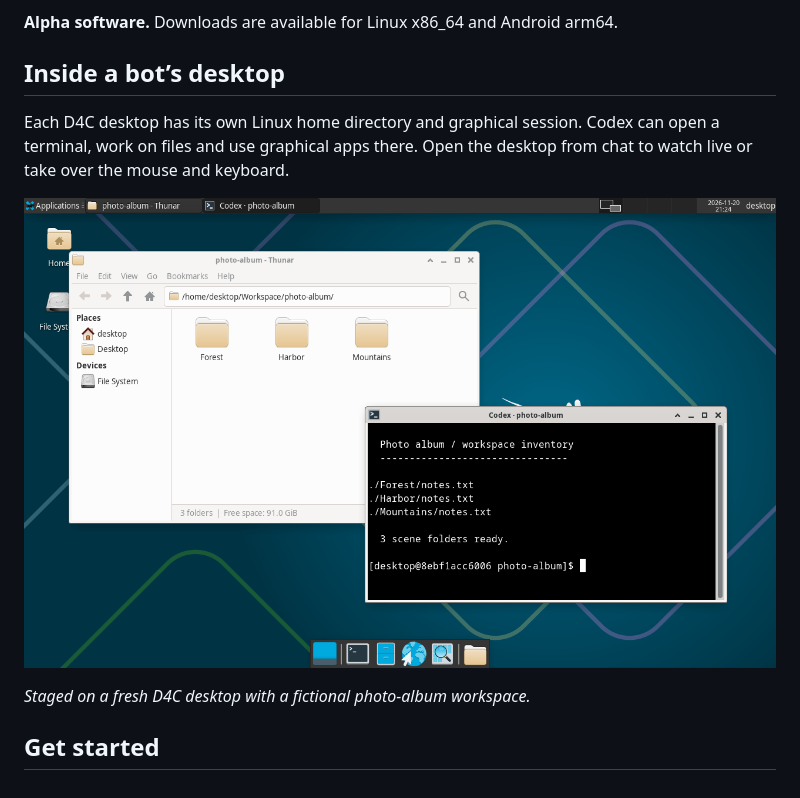
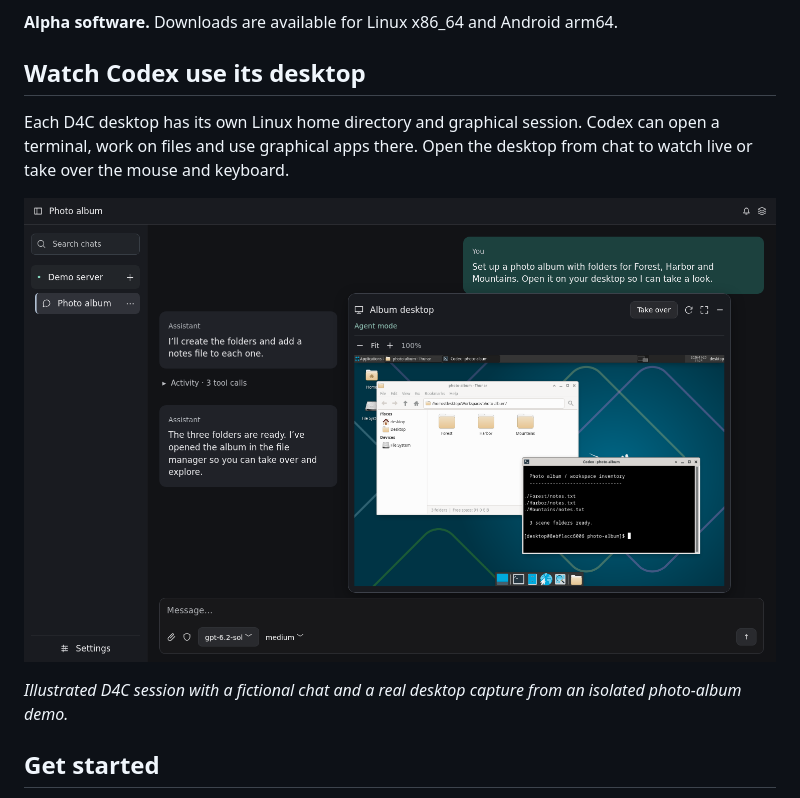
Before and after one commit to BLig-Vox/D4C, a Markdown page: README.md, the part around the change. GitHub-like rendering; pictures changed too: docs/images/d4c-workspace.png (added).

Commit message:
Show the chat and floating agent desktop together in the README

```diff
--- a/README.md
+++ b/README.md
@@ -8,13 +8,13 @@ D4C is a native Rust client for Codex App Server. Follow tool calls as they happ
 
 **Alpha software.** Downloads are available for Linux x86_64 and Android arm64.
 
-## Inside a bot’s desktop
+## Watch Codex use its desktop
 
 Each D4C desktop has its own Linux home directory and graphical session. Codex can open a terminal, work on files and use graphical apps there. Open the desktop from chat to watch live or take over the mouse and keyboard.
 
-![An isolated D4C desktop showing the same three demo folders in the XFCE file manager and terminal.](docs/images/codex-desktop.png)
+![D4C chat beside a floating desktop in Agent mode. The file manager shows the three requested album folders, with Take over in the upper right.](docs/images/d4c-workspace.png)
 
-*Staged on a fresh D4C desktop with a fictional photo-album workspace.*
+*Illustrated D4C session with a fictional chat and a real desktop capture from an isolated photo-album demo.*
 
 ## Get started
 
```
